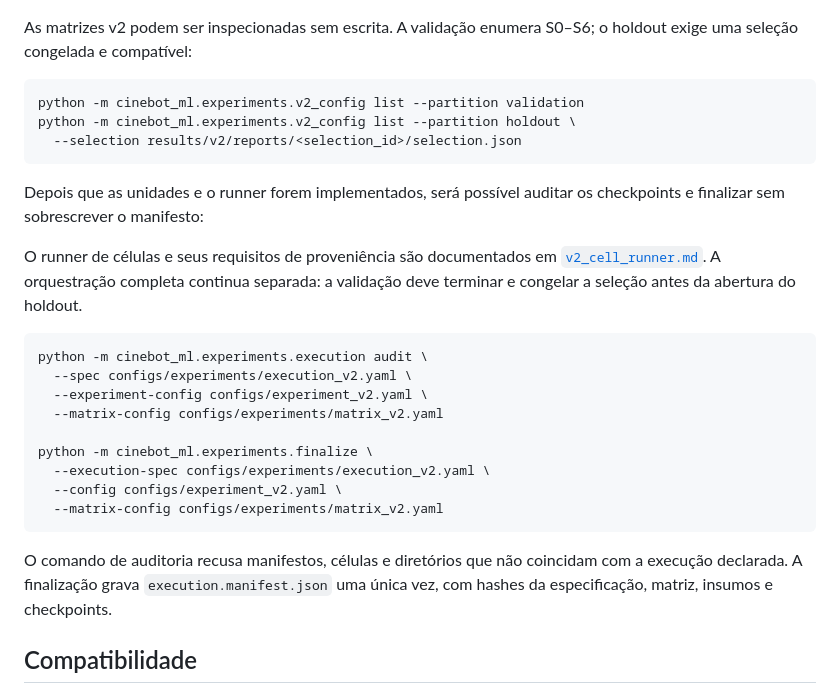
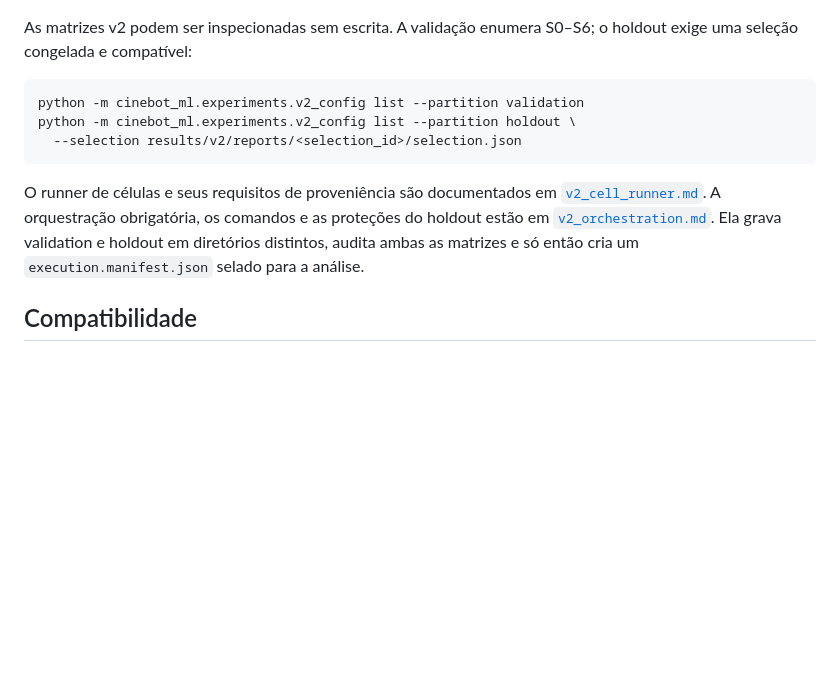
Before and after one commit to g-f307/movie_recommender, a Markdown page: docs/research/execution_v2.md, the part around the change. Drawn GitHub-style; blank space fills up the shorter version.

````diff
--- a/docs/research/execution_v2.md
+++ b/docs/research/execution_v2.md
@@ -69,30 +69,12 @@ python -m cinebot_ml.experiments.v2_config list --partition holdout \
   --selection results/v2/reports/<selection_id>/selection.json
 ```
 
-Depois que as unidades e o runner forem implementados, será possível auditar os
-checkpoints e finalizar sem sobrescrever o manifesto:
-
 O runner de células e seus requisitos de proveniência são documentados em
-[`v2_cell_runner.md`](v2_cell_runner.md). A orquestração completa continua
-separada: a validação deve terminar e congelar a seleção antes da abertura do
-holdout.
-
-```bash
-python -m cinebot_ml.experiments.execution audit \
-  --spec configs/experiments/execution_v2.yaml \
-  --experiment-config configs/experiment_v2.yaml \
-  --matrix-config configs/experiments/matrix_v2.yaml
-
-python -m cinebot_ml.experiments.finalize \
-  --execution-spec configs/experiments/execution_v2.yaml \
-  --config configs/experiment_v2.yaml \
-  --matrix-config configs/experiments/matrix_v2.yaml
-```
-
-O comando de auditoria recusa manifestos, células e diretórios que não
-coincidam com a execução declarada. A finalização grava
-`execution.manifest.json` uma única vez, com hashes da especificação, matriz,
-insumos e checkpoints.
+[`v2_cell_runner.md`](v2_cell_runner.md). A orquestração obrigatória, os
+comandos e as proteções do holdout estão em
+[`v2_orchestration.md`](v2_orchestration.md). Ela grava validation e holdout em
+diretórios distintos, audita ambas as matrizes e só então cria um
+`execution.manifest.json` selado para a análise.
 
 ## Compatibilidade
 
````
Also changed, not shown: docs/README.md (+1 -0 lines), docs/research/v2_orchestration.md (added, +50 -0 lines).
